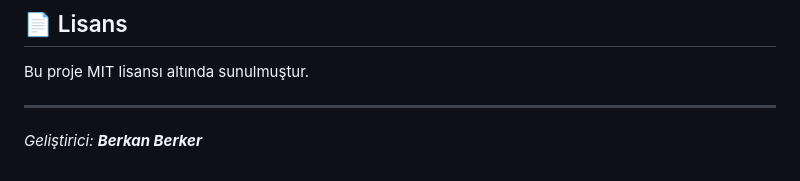
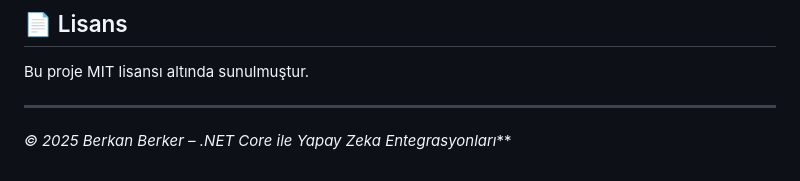
Before and after one commit to Berkanberker/NetCoreAI-Projects, a Markdown page: README.md, the part around the change. GitHub-like rendering.

```diff
--- a/README.md
+++ b/README.md
@@ -108,4 +108,4 @@ Google Gemini API kullanmak için şu adımları izleyin:
 Bu proje MIT lisansı altında sunulmuştur.
 
 ---
-*Geliştirici: **Berkan Berker***
+*© 2025 Berkan Berker – .NET Core ile Yapay Zeka Entegrasyonları***
```
